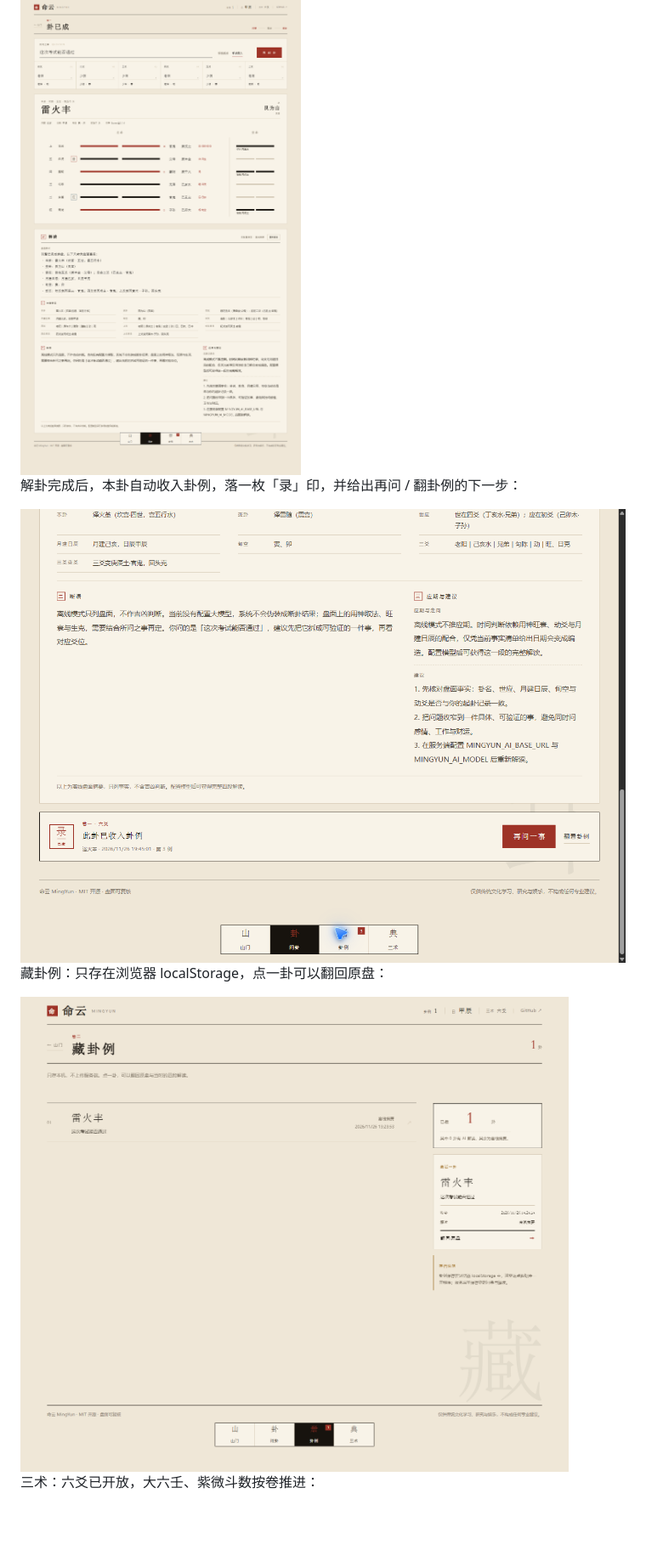
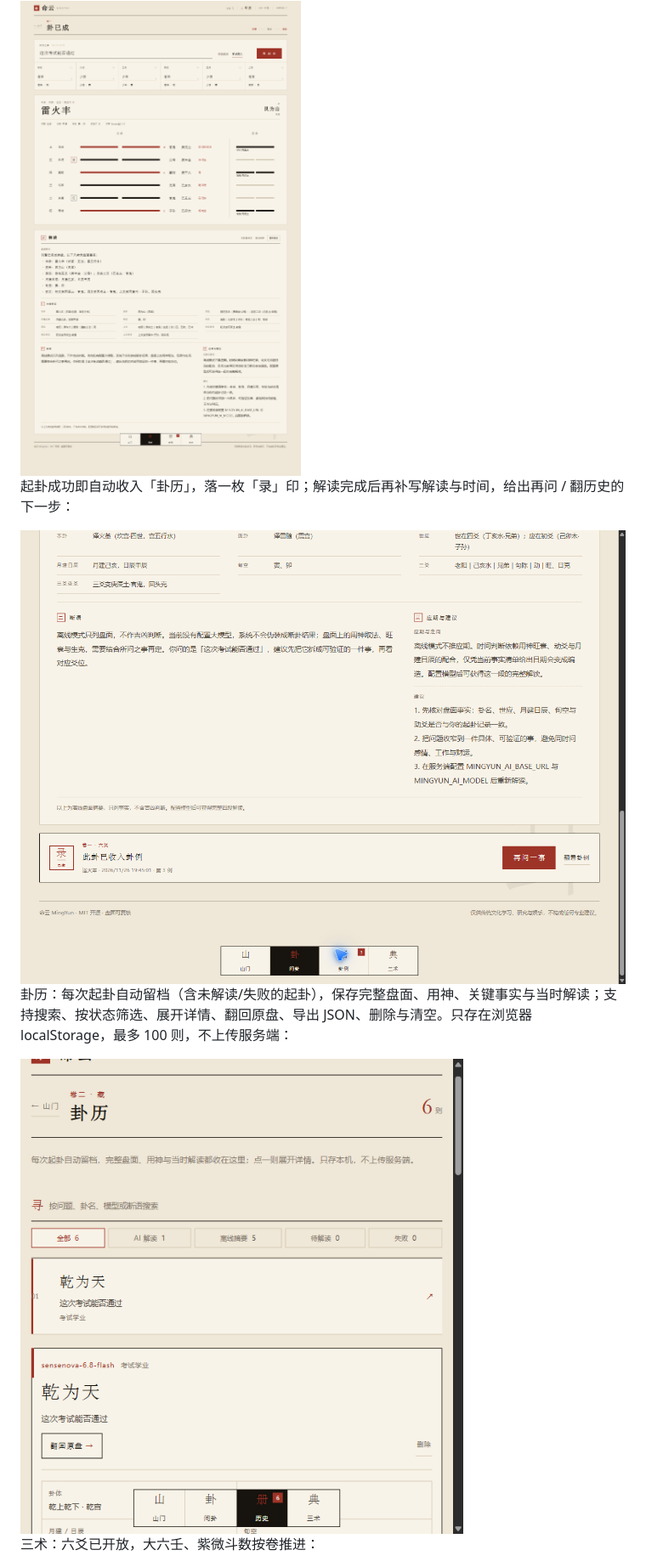
Before and after one commit to huayuehua15-netizen/mingyun, a Markdown page: README.md, the part around one of its changes. Shown at 85% size. GitHub-like rendering; pictures changed too: docs/preview/archive-history.png (added); blank space fills up the shorter version.

```diff
--- a/README.md
+++ b/README.md
@@ -36,5 +36,5 @@
 
 <img src="docs/preview/final-cast.png" width="760" alt="案上起卦与盘面">
 
-解卦完成后，本卦自动收入卦例，落一枚「录」印，并给出再问 / 翻卦例的下一步：
+起卦成功即自动收入「卦历」，落一枚「录」印；解读完成后再补写解读与时间，给出再问 / 翻历史的下一步：
 
@@ -42,7 +42,7 @@
 
-藏卦例：只存在浏览器 localStorage，点一卦可以翻回原盘：
+卦历：每次起卦自动留档（含未解读/失败的起卦），保存完整盘面、用神、关键事实与当时解读；支持搜索、按状态筛选、展开详情、翻回原盘、导出 JSON、删除与清空。只存在浏览器 localStorage，最多 100 则，不上传服务端：
 
-<img src="docs/preview/final-archive.png" width="760" alt="藏卦例">
+<img src="docs/preview/archive-history.png" width="760" alt="卦历列表与详情">
 
 三术：六爻已开放，大六壬、紫微斗数按卷推进：
 
```
Also changed, not shown: other parts of README.md (+3 -3 lines), 7 other files.
